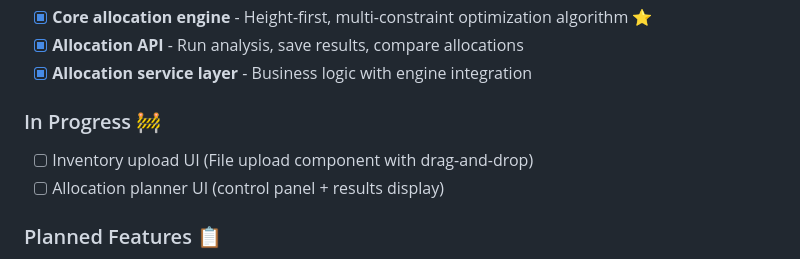
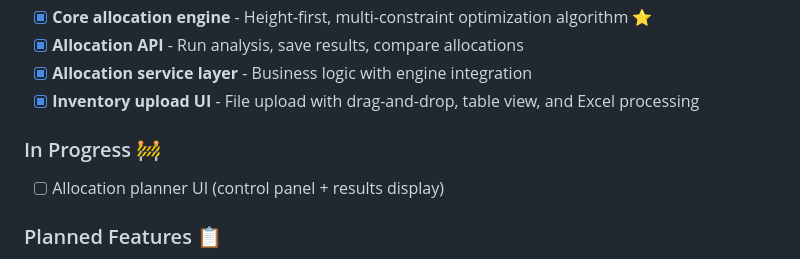
Before and after one commit to bryanstanleyyy/warehouse-capacity-planner, a Markdown page: README.md, the part around the change. Rendered like a GitHub page.

Commit message:
Update README with completed inventory upload UI feature

```diff
--- a/README.md
+++ b/README.md
@@ -195,9 +195,9 @@ Key endpoints:
 - [x] **Core allocation engine** - Height-first, multi-constraint optimization algorithm ⭐
 - [x] **Allocation API** - Run analysis, save results, compare allocations
 - [x] **Allocation service layer** - Business logic with engine integration
+- [x] **Inventory upload UI** - File upload with drag-and-drop, table view, and Excel processing
 
 ### In Progress 🚧
-- [ ] Inventory upload UI (File upload component with drag-and-drop)
 - [ ] Allocation planner UI (control panel + results display)
 
 ### Planned Features 📋
```
